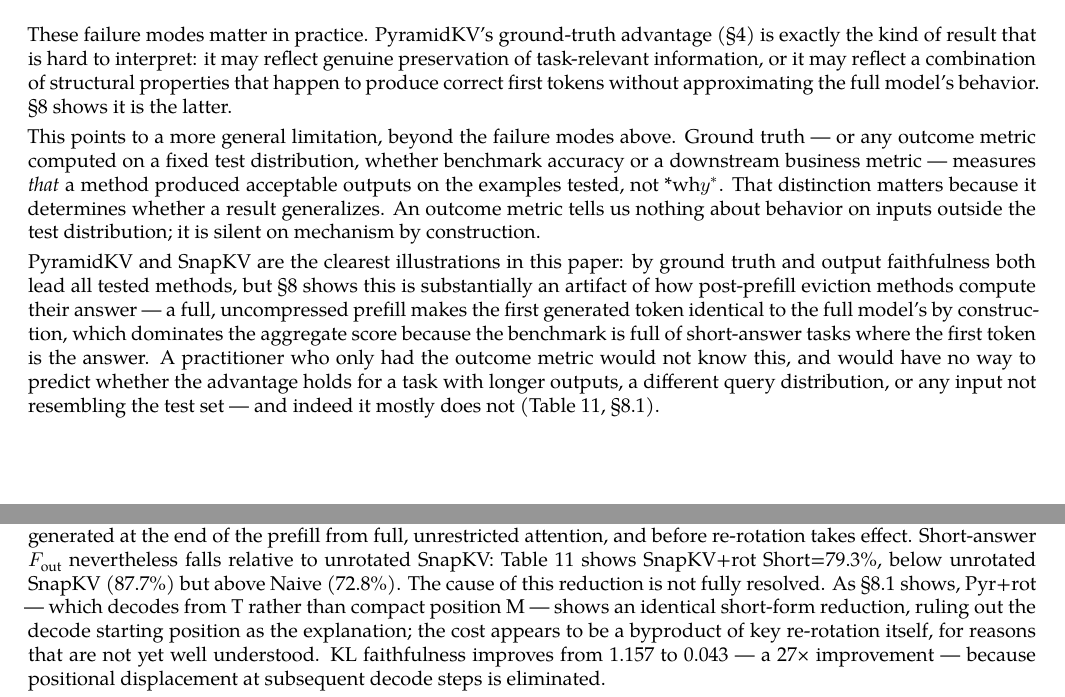
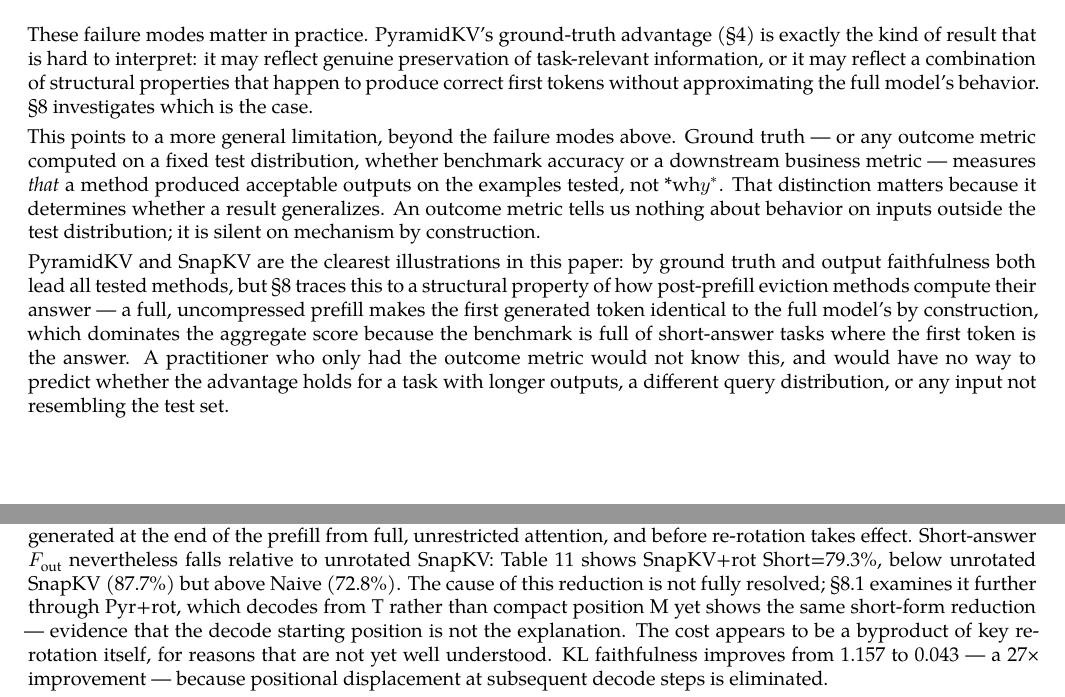
Before and after one commit to benzenecacheq/llmopt, a LaTeX paper (pprune/paper_kv_faithfulness.tex): two parts of pages 6 and 18 of 31, joined at a grey line, cut so that both start at the same text. Compiled offline with XeLaTeX; a missing font is replaced by an installed copy or a similar font.

Commit message:
Fix forward references: remove results imported from later sections into earlier ones
- §5.1 l.568: soften "§8 shows it is the latter" → "§8 investigates which is the case"
- §5.1 l.581-589: soften §8 attribution; remove "and indeed it mostly does not
  (Table~\ref{tab:t5}, §8.1)" (Table 5 is defined in §8.1, not yet established)
- §5.2 l.675: remove "27×" from forward ref to §6.4 (that number is §6.4's finding)
- §5.3 l.723: soften "§8 shows that PyramidKV falls into this second category"
- §7.2 l.1533: fix wrong section number §7.4 → §7.3 (F_out is §7.3, not Inference §7.4)
- §8 body l.1772: reframe "As §8.1 shows, Pyr+rot..." so §8.1 data is forward-pointed
  rather than used as current supporting evidence

Co-Authored-By: Claude Sonnet 4.6 <noreply@anthropic.com>

```diff
--- a/pprune/paper_kv_faithfulness.tex
+++ b/pprune/paper_kv_faithfulness.tex
@@ -565,7 +565,7 @@
 it may reflect genuine preservation of task-relevant information, or it
 may reflect a combination of structural properties that happen to
 produce correct first tokens without approximating the full model's
-behavior. §8 shows it is the latter.
+behavior. §8 investigates which is the case.
 
 This points to a more general limitation, beyond the failure modes
 above. Ground truth --- or any outcome metric computed on a fixed test
@@ -578,7 +578,7 @@
 
 PyramidKV and SnapKV are the clearest illustrations in this paper: by
 ground truth and output faithfulness both lead all tested methods, but
-§8 shows this is substantially an artifact of how post-prefill eviction
+§8 traces this to a structural property of how post-prefill eviction
 methods compute their answer --- a full, uncompressed prefill makes the
 first generated token identical to the full model's by construction,
 which dominates the aggregate score because the benchmark is full of
@@ -586,7 +586,7 @@
 who only had the outcome metric would not know this, and would have no
 way to predict whether the advantage holds for a task with longer
 outputs, a different query distribution, or any input not resembling the
-test set --- and indeed it mostly does not (Table~\ref{tab:t5}, §8.1).
+test set.
 
 \hypertarget{kl-faithfulness}{%
 \subsection{5.2 KL Faithfulness}\label{kl-faithfulness}}
@@ -1769,11 +1769,11 @@
 takes effect. Short-answer \(F_{\text{out}}\) nevertheless falls
 relative to unrotated SnapKV: Table~\ref{tab:t5} shows SnapKV+rot Short=79.3\%,
 below unrotated SnapKV (87.7\%) but above Naive (72.8\%). The cause of
-this reduction is not fully resolved. As §8.1 shows, Pyr+rot --- which
-decodes from T rather than compact position M --- shows an identical
-short-form reduction, ruling out the decode starting position as the
-explanation; the cost appears to be a byproduct of key re-rotation
-itself, for reasons that are not yet well understood. KL faithfulness
+this reduction is not fully resolved; §8.1 examines it further through
+Pyr+rot, which decodes from T rather than compact position M yet shows
+the same short-form reduction --- evidence that the decode starting
+position is not the explanation. The cost appears to be a byproduct of
+key re-rotation itself, for reasons that are not yet well understood. KL faithfulness
 improves from 1.157 to 0.043 --- a 27× improvement --- because
 positional displacement at subsequent decode steps is eliminated.
 
```
Also changed, not shown: pprune/paper_kv_faithfulness.tex (10 more changed lines).
